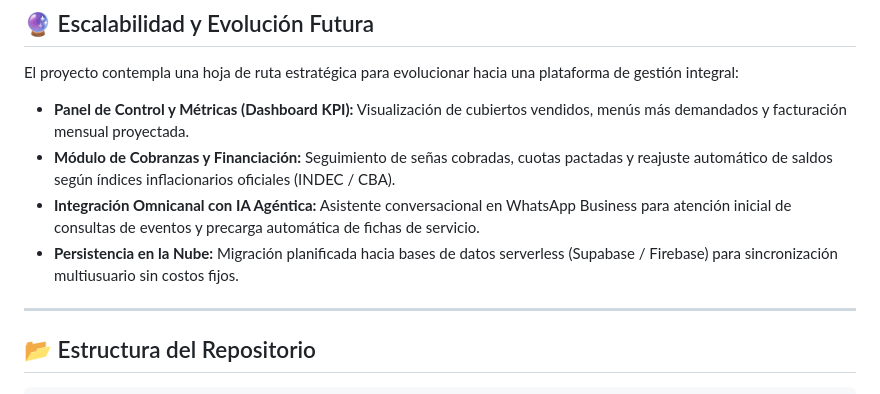
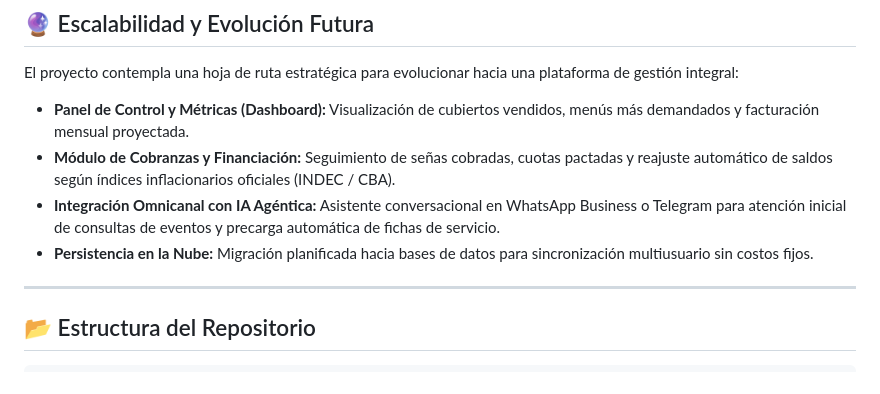
Before and after one commit to alefacchini/buenos-momentos-eventos, a Markdown page: README.md, the part around the change. Drawn GitHub-style.

```diff
--- a/README.md
+++ b/README.md
@@ -87,10 +87,10 @@ Diseñado con un enfoque de arquitectura liviana, portable y con costo de manten
 ## 🔮 Escalabilidad y Evolución Futura
 
 El proyecto contempla una hoja de ruta estratégica para evolucionar hacia una plataforma de gestión integral:
-* **Panel de Control y Métricas (Dashboard KPI):** Visualización de cubiertos vendidos, menús más demandados y facturación mensual proyectada.
+* **Panel de Control y Métricas (Dashboard):** Visualización de cubiertos vendidos, menús más demandados y facturación mensual proyectada.
 * **Módulo de Cobranzas y Financiación:** Seguimiento de señas cobradas, cuotas pactadas y reajuste automático de saldos según índices inflacionarios oficiales (INDEC / CBA).
-* **Integración Omnicanal con IA Agéntica:** Asistente conversacional en WhatsApp Business para atención inicial de consultas de eventos y precarga automática de fichas de servicio.
-* **Persistencia en la Nube:** Migración planificada hacia bases de datos serverless (Supabase / Firebase) para sincronización multiusuario sin costos fijos.
+* **Integración Omnicanal con IA Agéntica:** Asistente conversacional en WhatsApp Business o Telegram para atención inicial de consultas de eventos y precarga automática de fichas de servicio.
+* **Persistencia en la Nube:** Migración planificada hacia bases de datos para sincronización multiusuario sin costos fijos.
 
 ---
 
```
